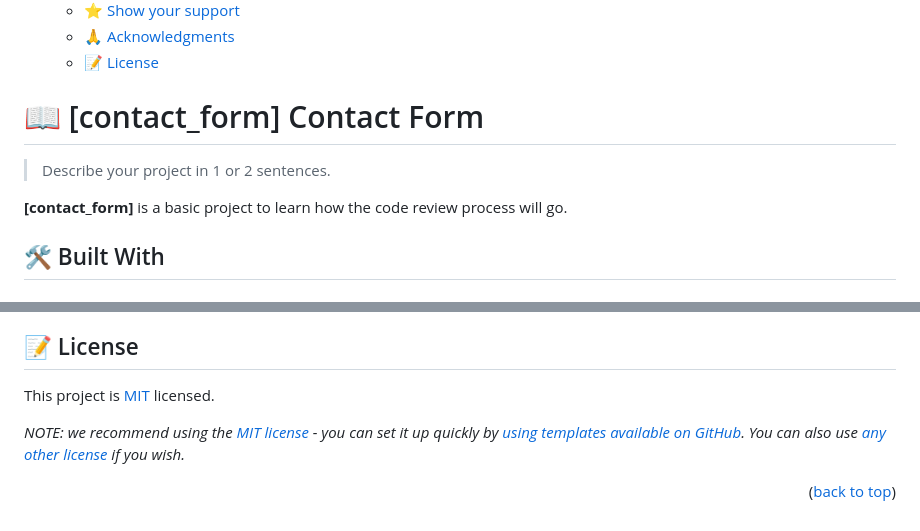
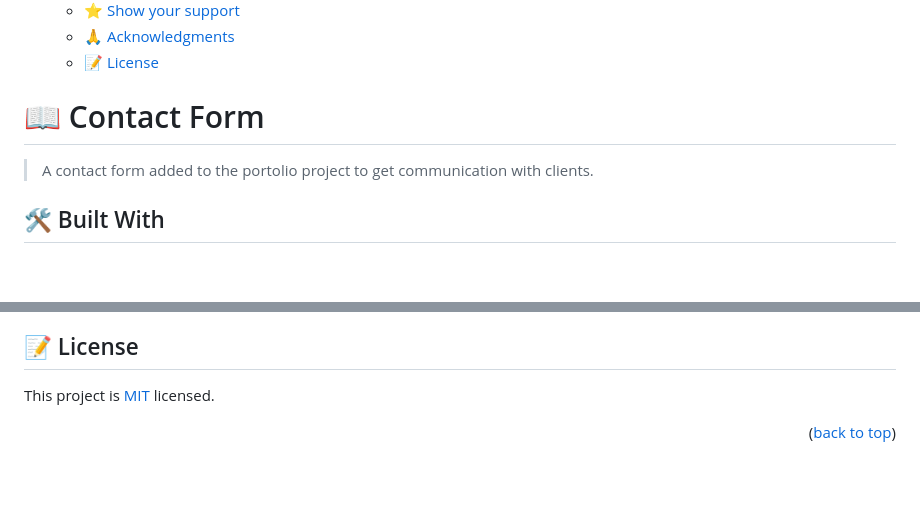
Before and after one commit to RaoAkif/ContactForm, a Markdown page: README.md, 2 parts joined by grey strips. Drawn GitHub-style; blank space fills up the shorter version.

```diff
--- a/README.md
+++ b/README.md
@@ -17,11 +17,10 @@
 
 <!-- PROJECT DESCRIPTION -->
 
-# 📖 [contact_form] <a name="about-project">Contact Form</a>
+# 📖 <a name="about-project">Contact Form</a>
 
-> Describe your project in 1 or 2 sentences.
+> A contact form added to the portolio project to get communication with clients.
 
-**[contact_form]** is a basic project to learn how the code review process will go.
 
 ## 🛠 Built With <a name="built-with"></a>
 
@@ -143,6 +142,4 @@ I would like to thank...
 
 This project is [MIT](./LICENSE) licensed.
 
-_NOTE: we recommend using the [MIT license](https://choosealicense.com/licenses/mit/) - you can set it up quickly by [using templates available on GitHub](https://docs.github.com/en/communities/setting-up-your-project-for-healthy-contributions/adding-a-license-to-a-repository). You can also use [any other license](https://choosealicense.com/licenses/) if you wish._
-
 <p align="right">(<a href="#readme-top">back to top</a>)</p>
```
